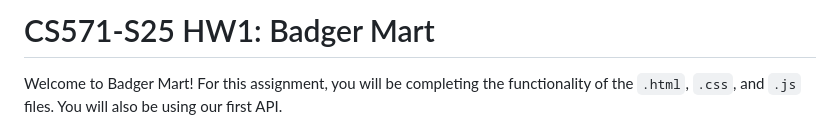
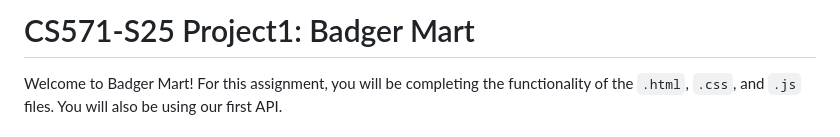
Before and after one commit to clo34/BadgerMart, a Markdown page: README.md, the part around the change. GitHub-like rendering.

```diff
--- a/README.md
+++ b/README.md
@@ -1,4 +1,4 @@
-# CS571-S25 HW1: Badger Mart
+# CS571-S25 Project1: Badger Mart
 
 Welcome to Badger Mart! For this assignment, you will be completing the functionality of the `.html`, `.css`, and `.js` files. You will also be using our first API.
 
```
